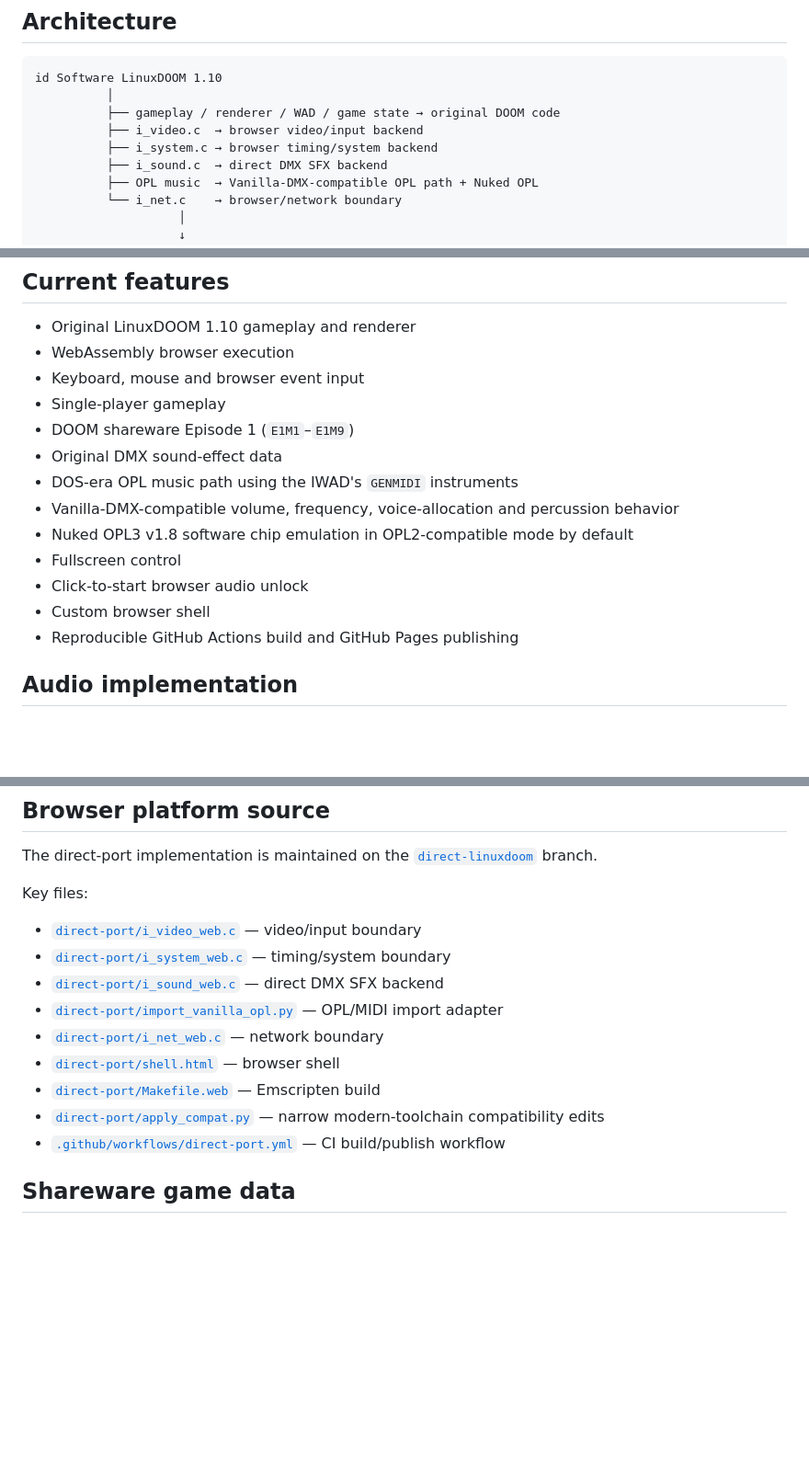
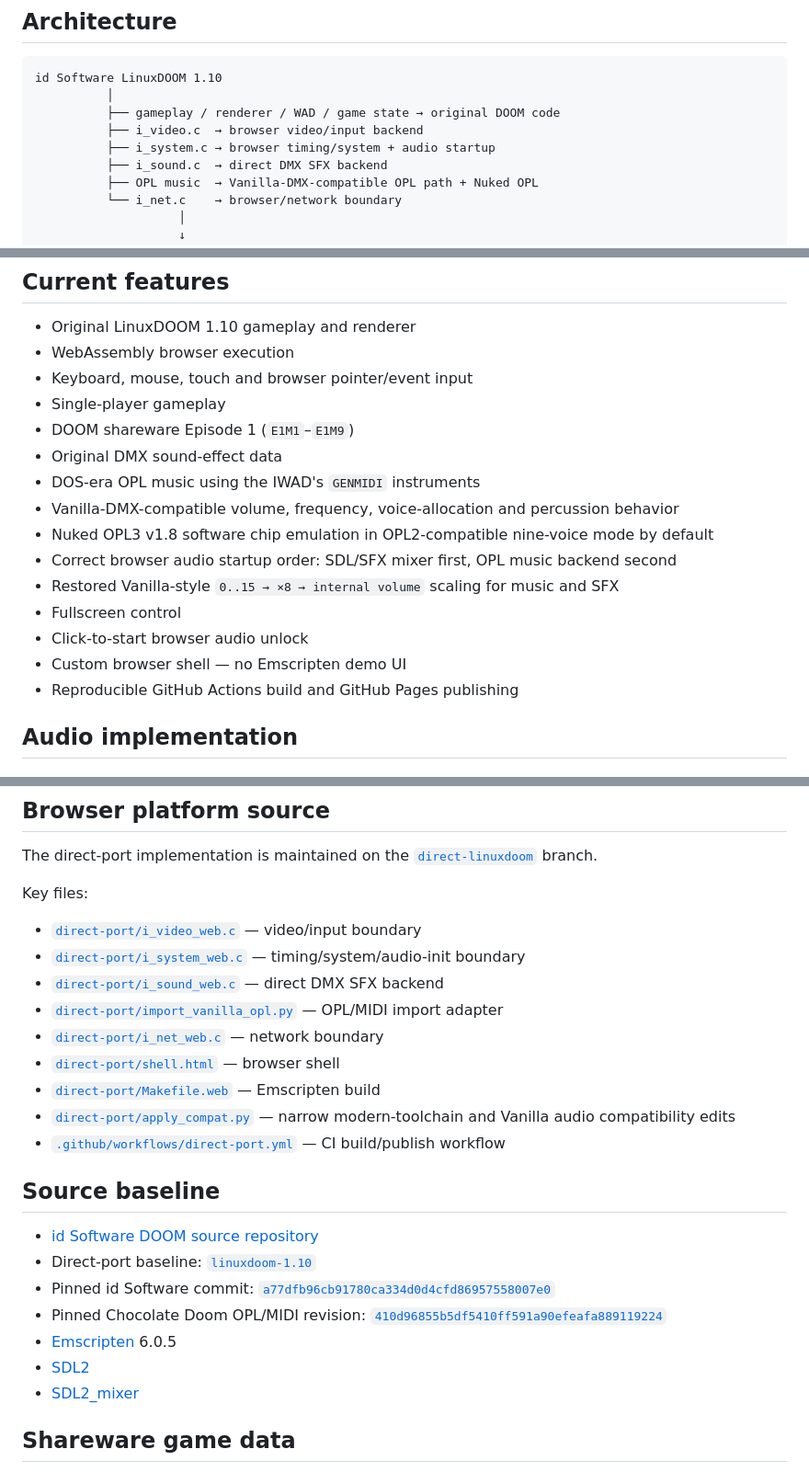
Before and after one commit to pavy23/web-doom, a Markdown page: README.md, 3 parts joined by grey strips. Shown at 92% size. Rendered like a GitHub page; blank space fills up the shorter version.

```diff
--- a/README.md
+++ b/README.md
@@ -25,7 +27,7 @@ id Software LinuxDOOM 1.10
           │
           ├── gameplay / renderer / WAD / game state → original DOOM code
           ├── i_video.c  → browser video/input backend
-          ├── i_system.c → browser timing/system backend
+          ├── i_system.c → browser timing/system + audio startup
           ├── i_sound.c  → direct DMX SFX backend
           ├── OPL music  → Vanilla-DMX-compatible OPL path + Nuked OPL
           └── i_net.c    → browser/network boundary
@@ -46,16 +48,18 @@ The gameplay and renderer remain LinuxDOOM. Emscripten is the C → WebAssembly
 
 - Original LinuxDOOM 1.10 gameplay and renderer
 - WebAssembly browser execution
-- Keyboard, mouse and browser event input
+- Keyboard, mouse, touch and browser pointer/event input
 - Single-player gameplay
 - DOOM shareware Episode 1 (`E1M1`–`E1M9`)
 - Original DMX sound-effect data
-- DOS-era OPL music path using the IWAD's `GENMIDI` instruments
+- DOS-era OPL music using the IWAD's `GENMIDI` instruments
 - Vanilla-DMX-compatible volume, frequency, voice-allocation and percussion behavior
-- Nuked OPL3 v1.8 software chip emulation in OPL2-compatible mode by default
+- Nuked OPL3 v1.8 software chip emulation in OPL2-compatible nine-voice mode by default
+- Correct browser audio startup order: SDL/SFX mixer first, OPL music backend second
+- Restored Vanilla-style `0..15 → ×8 → internal volume` scaling for music and SFX
 - Fullscreen control
 - Click-to-start browser audio unlock
-- Custom browser shell
+- Custom browser shell — no Emscripten demo UI
 - Reproducible GitHub Actions build and GitHub Pages publishing
 
 ## Audio implementation
@@ -148,14 +194,24 @@ The direct-port implementation is maintained on the [`direct-linuxdoom`](https:/
 Key files:
 
 - [`direct-port/i_video_web.c`](https://github.com/pavy23/web-doom/blob/direct-linuxdoom/direct-port/i_video_web.c) — video/input boundary
-- [`direct-port/i_system_web.c`](https://github.com/pavy23/web-doom/blob/direct-linuxdoom/direct-port/i_system_web.c) — timing/system boundary
+- [`direct-port/i_system_web.c`](https://github.com/pavy23/web-doom/blob/direct-linuxdoom/direct-port/i_system_web.c) — timing/system/audio-init boundary
 - [`direct-port/i_sound_web.c`](https://github.com/pavy23/web-doom/blob/direct-linuxdoom/direct-port/i_sound_web.c) — direct DMX SFX backend
 - [`direct-port/import_vanilla_opl.py`](https://github.com/pavy23/web-doom/blob/direct-linuxdoom/direct-port/import_vanilla_opl.py) — OPL/MIDI import adapter
 - [`direct-port/i_net_web.c`](https://github.com/pavy23/web-doom/blob/direct-linuxdoom/direct-port/i_net_web.c) — network boundary
 - [`direct-port/shell.html`](https://github.com/pavy23/web-doom/blob/direct-linuxdoom/direct-port/shell.html) — browser shell
 - [`direct-port/Makefile.web`](https://github.com/pavy23/web-doom/blob/direct-linuxdoom/direct-port/Makefile.web) — Emscripten build
-- [`direct-port/apply_compat.py`](https://github.com/pavy23/web-doom/blob/direct-linuxdoom/direct-port/apply_compat.py) — narrow modern-toolchain compatibility edits
+- [`direct-port/apply_compat.py`](https://github.com/pavy23/web-doom/blob/direct-linuxdoom/direct-port/apply_compat.py) — narrow modern-toolchain and Vanilla audio compatibility edits
 - [`.github/workflows/direct-port.yml`](https://github.com/pavy23/web-doom/blob/direct-linuxdoom/.github/workflows/direct-port.yml) — CI build/publish workflow
+
+## Source baseline
+
+- [id Software DOOM source repository](https://github.com/id-Software/DOOM)
+- Direct-port baseline: [`linuxdoom-1.10`](https://github.com/id-Software/DOOM/tree/master/linuxdoom-1.10)
+- Pinned id Software commit: [`a77dfb96cb91780ca334d0d4cfd86957558007e0`](https://github.com/id-Software/DOOM/commit/a77dfb96cb91780ca334d0d4cfd86957558007e0)
+- Pinned Chocolate Doom OPL/MIDI revision: [`410d96855b5df5410ff591a90efeafa889119224`](https://github.com/chocolate-doom/chocolate-doom/commit/410d96855b5df5410ff591a90efeafa889119224)
+- [Emscripten](https://emscripten.org/) 6.0.5
+- [SDL2](https://github.com/libsdl-org/SDL/tree/SDL2)
+- [SDL2_mixer](https://github.com/libsdl-org/SDL_mixer/tree/SDL2)
 
 ## Shareware game data
 
```
Also changed, not shown: other parts of README.md (+54 -7 lines).
